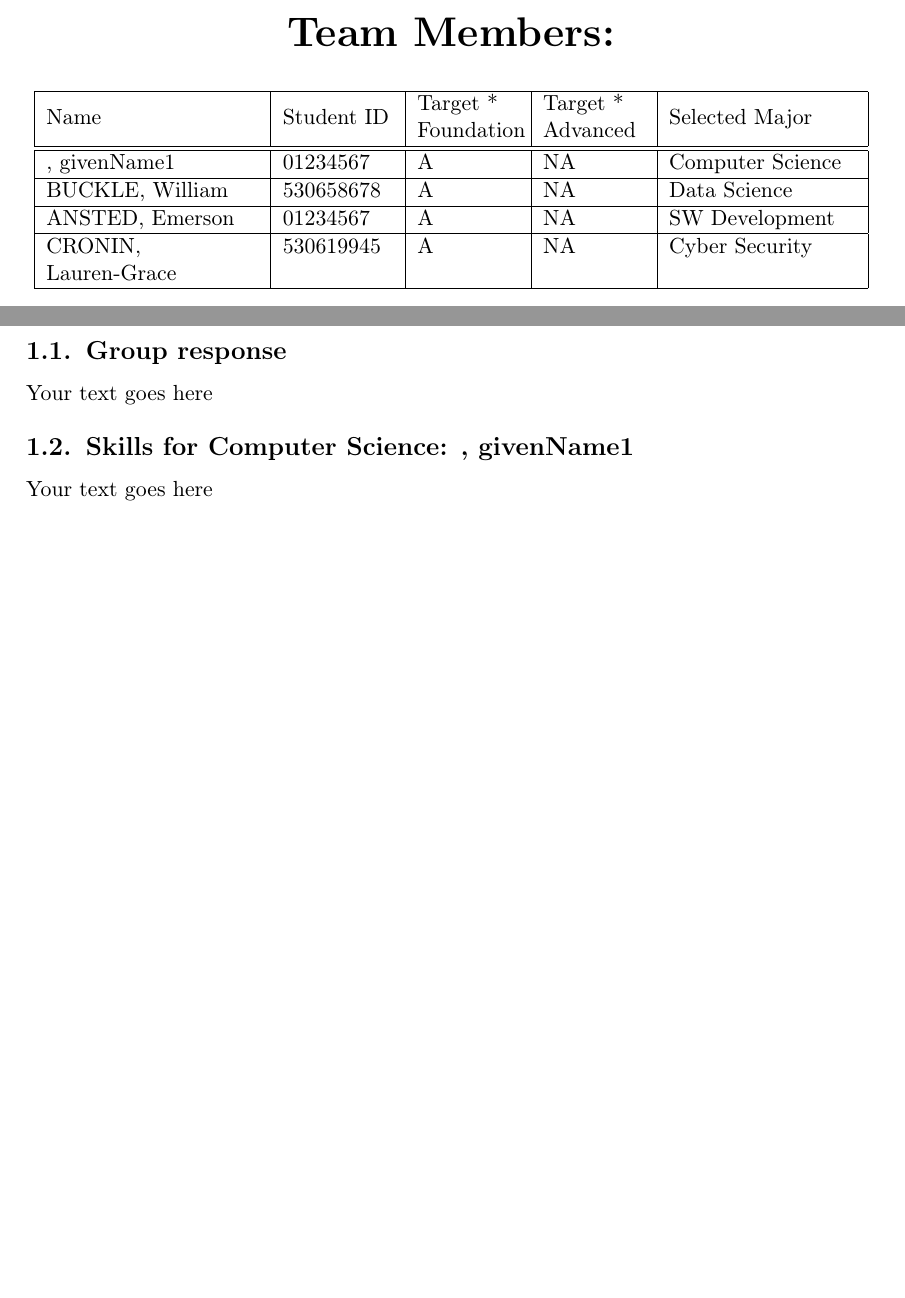
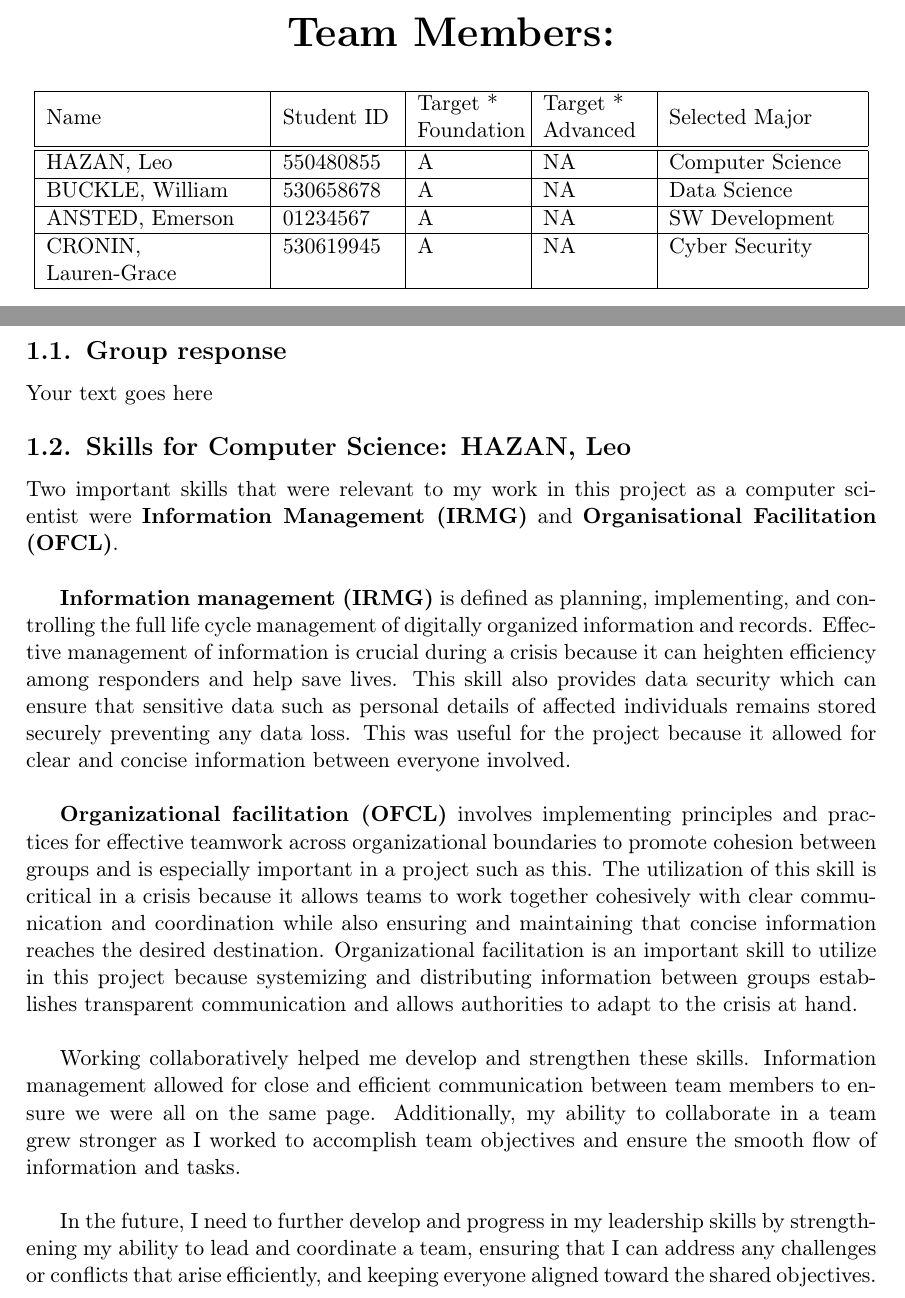
Before and after one commit to absrads/Computing-Professionalism-Assignment-1, a LaTeX document (main.tex): two parts of pages 1 and 8 of 16, joined at a grey line, cut so that both start at the same text, the shorter picture padded with empty space. Compiled offline with pdfLaTeX.

Commit message:
Update main.tex

```diff
--- a/main.tex
+++ b/main.tex
@@ -250,7 +250,15 @@ Your text goes here
 
 \subsection{Skills for \majA: \studA}
 
-Your text goes here
+Two important skills that were relevant to my work in this project as a computer scientist were \textbf{Information Management (IRMG)} and \textbf{Organisational Facilitation (OFCL)}.\newline
+
+\textbf{Information management (IRMG)}  is defined as planning, implementing, and controlling the full life cycle management of digitally organized information and records. Effective management of information is crucial during a crisis because it can heighten efficiency among responders and help save lives. This skill also provides data security which can ensure that sensitive data such as personal details of affected individuals remains stored securely preventing any data loss. This was useful for the project because it allowed for clear and concise information between everyone involved.\newline
+
+\textbf{Organizational facilitation (OFCL)} involves implementing principles and practices for effective teamwork across organizational boundaries to promote cohesion between groups and is especially important in a project such as this. The utilization of this skill is critical in a crisis because it allows teams to work together cohesively with clear communication and coordination while also ensuring and maintaining that concise information reaches the desired destination. Organizational facilitation is an important skill to utilize in this project because systemizing and distributing information between groups establishes transparent communication and allows authorities to adapt to the crisis at hand.\newline
+
+Working collaboratively helped me develop and strengthen these skills. Information management allowed for close and efficient communication between team members to ensure we were all on the same page. Additionally, my ability to collaborate in a team grew stronger as I worked to accomplish team objectives and ensure the smooth flow of information and tasks.\newline
+
+In the future, I need to further develop and progress in my leadership skills by strengthening my ability to lead and coordinate a team, ensuring that I can address any challenges or conflicts that arise efficiently, and keeping everyone aligned toward the shared objectives.\newline
 
 \newpage
 
```
Also changed, not shown: main.tex (4 more changed lines).
